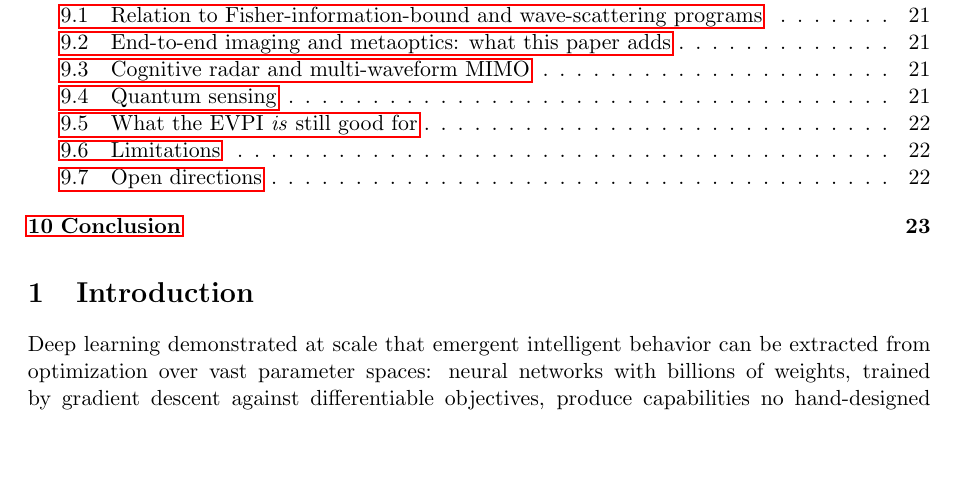
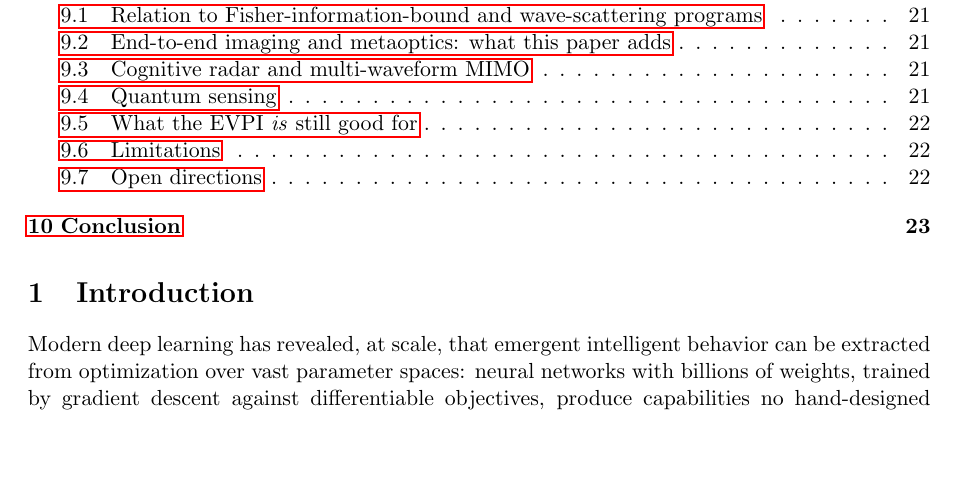
Before and after one commit to inversedesignai/BFIMGaussian, a LaTeX paper (doc/paper/paper.tex): part of page 2 of 29, cut so that both start at the same text. Compiled offline with pdfLaTeX.

Commit message:
paper intro: opening verb 'demonstrated' -> 'has revealed'
Minor word change: 'Deep learning demonstrated at scale that ...' ->
'Modern deep learning has revealed, at scale, that ...'.  'Revealed'
carries the discovery flavor that fits the subsequent claim of a
structural analogy between deep-learning and inverse-designed-physics
optimization; 'demonstrated' sounds more like a performance result.

Co-Authored-By: Claude Opus 4.7 (1M context) <noreply@anthropic.com>

```diff
--- a/doc/paper/paper.tex
+++ b/doc/paper/paper.tex
@@ -46,7 +46,7 @@ Real reconfigurable sensors are continuous physical hardware \emph{plus} a measu
 \label{sec:intro}
 %===============================================================================
 
-Deep learning demonstrated at scale that emergent intelligent behavior can be extracted from optimization over vast parameter spaces: neural networks with billions of weights, trained by gradient descent against differentiable objectives, produce capabilities no hand-designed architecture reaches.  A structurally analogous revolution has been unfolding in physics.  Photonic crystals engineer electromagnetic band structure through lattice geometries no monatomic medium provides; metasurfaces compress wavefront-shaping into subwavelength films through the orchestration of millions of sub-wavelength scatterers; inverse-designed silicon photonics~\cite{lin2019overlapping, lin2018topology, molesky2018inverse, jensen2011topology, fan2020freeform, christiansen2021fullwave} achieves mode converters, spectral filters, and freeform functional elements in footprints no hand-designed waveguide can reach; acoustic and elastic metamaterials confer effective negative moduli through sub-unit-cell resonances; topological photonics and iridescent biological structures exploit long-range geometric order to produce behavior no constituent chemistry can.  The template is the same as deep learning's: a vast parameter space --- here, the geometry of a physical medium --- optimized by gradient descent against a differentiable physical objective (scattering amplitudes, information content, coherent-addition structure) produces functional behavior no simple structure can.  In this sense, \emph{structural complexity in physics is the analog of representational complexity in deep networks}: both are substrates through which optimization converts raw degrees of freedom into engineered capability.  The consequence is that physical hardware optimization is not a peripheral engineering concern but a fundamental question about where intelligence can live.
+Modern deep learning has revealed, at scale, that emergent intelligent behavior can be extracted from optimization over vast parameter spaces: neural networks with billions of weights, trained by gradient descent against differentiable objectives, produce capabilities no hand-designed architecture reaches.  A structurally analogous revolution has been unfolding in physics.  Photonic crystals engineer electromagnetic band structure through lattice geometries no monatomic medium provides; metasurfaces compress wavefront-shaping into subwavelength films through the orchestration of millions of sub-wavelength scatterers; inverse-designed silicon photonics~\cite{lin2019overlapping, lin2018topology, molesky2018inverse, jensen2011topology, fan2020freeform, christiansen2021fullwave} achieves mode converters, spectral filters, and freeform functional elements in footprints no hand-designed waveguide can reach; acoustic and elastic metamaterials confer effective negative moduli through sub-unit-cell resonances; topological photonics and iridescent biological structures exploit long-range geometric order to produce behavior no constituent chemistry can.  The template is the same as deep learning's: a vast parameter space --- here, the geometry of a physical medium --- optimized by gradient descent against a differentiable physical objective (scattering amplitudes, information content, coherent-addition structure) produces functional behavior no simple structure can.  In this sense, \emph{structural complexity in physics is the analog of representational complexity in deep networks}: both are substrates through which optimization converts raw degrees of freedom into engineered capability.  The consequence is that physical hardware optimization is not a peripheral engineering concern but a fundamental question about where intelligence can live.
 
 This question sharpens dramatically in sensing and metrology, at the analog-to-digital boundary where a physical signal becomes a digital record and any information lost there bounds everything any downstream algorithm can recover.  The conventional blueprint of the last two decades --- a generic, task-agnostic transducer front-end followed by powerful digital reconstruction --- treats the physical hardware as a passive conduit and asks the digital stages to rescue whatever structure the geometry happens to impose.  Computational inverse design already inverts this blueprint on the hardware side, routinely saturating the electromagnetic performance bounds of the underlying scattering problem~\cite{miller2016fundamental, miller2023bounds, molesky2018inverse, fan2020freeform}, and end-to-end optical co-design extends it by tying the geometry to a downstream reconstruction network, closing the loop from physics to inference in a single gradient~\cite{sitzmann2018e2e, chang2019diffractive, metzler2020deep, tseng2021metalens, kellman2019microscopy, heide2014flex, antipa2018diffusercam, bhargava2024topology, lin2021e2e, wang2018reconfigurable}.  What remains missing is the policy dimension: the recognition that the geometry must co-design with \emph{a rule for what to measure next} --- a multi-step adaptive measurement policy that reacts to intermediate data.  When such a policy is installed, part of the intelligence-extraction work migrates upstream into the analog domain before digitization, and the co-optimized geometry becomes a participant in the inference itself rather than a conduit to it.  This paper supplies that missing dimension.
 
```
Also changed, not shown: doc/paper/paper.pdf.
